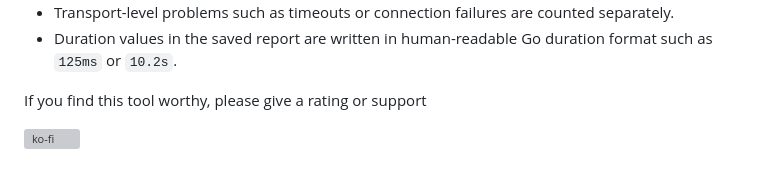
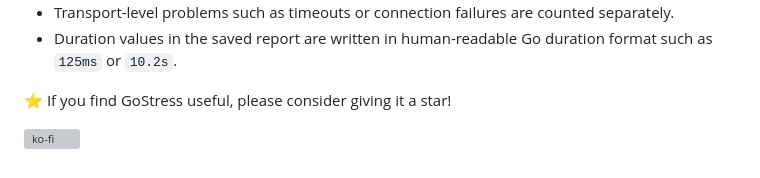
Before and after one commit to unnivm/gostress, a Markdown page: README.md, the part around the change. Drawn GitHub-style; grey boxes are pictures that could not be loaded.

```diff
--- a/README.md
+++ b/README.md
@@ -72,6 +72,6 @@ go run . --serve-web --web-addr :8088 --dashboard-report report.json
 - Transport-level problems such as timeouts or connection failures are counted separately.
 - Duration values in the saved report are written in human-readable Go duration format such as `125ms` or `10.2s`.
 
-If you find this tool worthy, please give a rating or support
+⭐ If you find GoStress useful, please consider giving it a star!
 
 [![ko-fi](https://ko-fi.com/img/githubbutton_sm.svg)](https://ko-fi.com/I4Y721V3M6)
```
